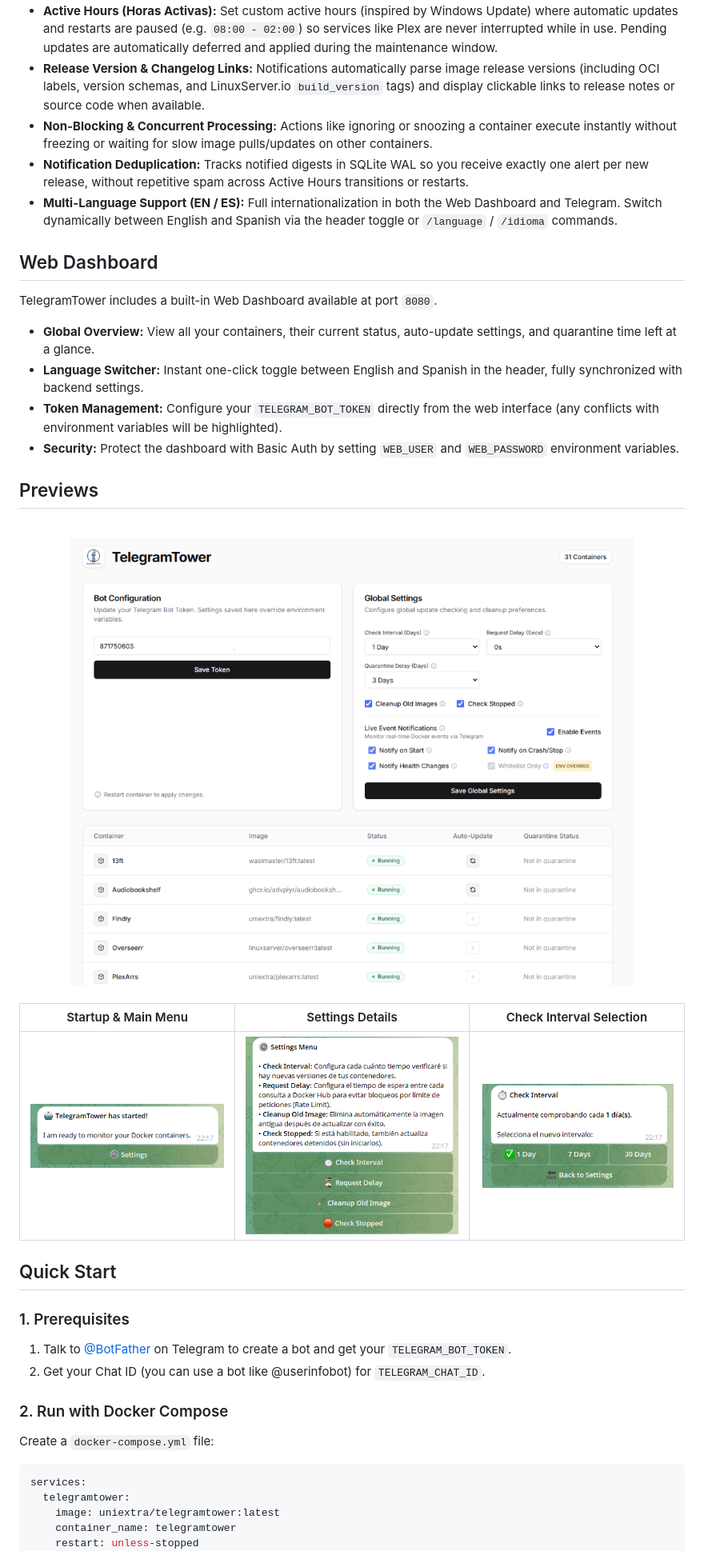
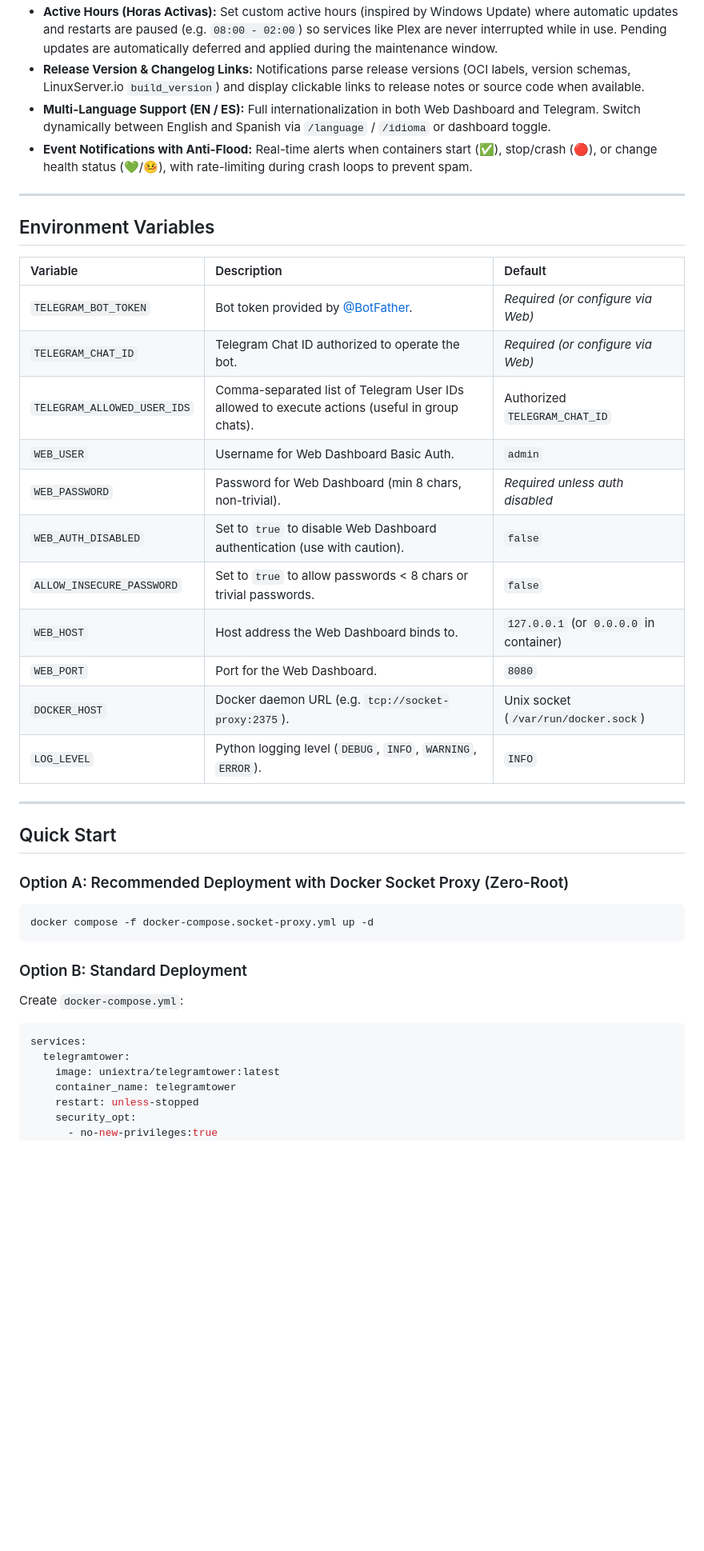
Before and after one commit to uniextra/TelegramTower, a Markdown page: README.md, the part around one of its changes. Shown at 80% size. Rendered like a GitHub page; blank space fills up the shorter version.

Commit message:
docs(security): documentation updates, security guide, environment reference, and changelog (Phase 7)

````diff
--- a/README.md
+++ b/README.md
@@ -17,38 +49,39 @@ TelegramTower is a lightweight, Watchtower-inspired Docker container update mana
 * **Active Hours (Horas Activas):** Set custom active hours (inspired by Windows Update) where automatic updates and restarts are paused (e.g. `08:00 - 02:00`) so services like Plex are never interrupted while in use. Pending updates are automatically deferred and applied during the maintenance window.
-* **Release Version & Changelog Links:** Notifications automatically parse image release versions (including OCI labels, version schemas, and LinuxServer.io `build_version` tags) and display clickable links to release notes or source code when available.
-* **Non-Blocking & Concurrent Processing:** Actions like ignoring or snoozing a container execute instantly without freezing or waiting for slow image pulls/updates on other containers.
-* **Notification Deduplication:** Tracks notified digests in SQLite WAL so you receive exactly one alert per new release, without repetitive spam across Active Hours transitions or restarts.
-* **Multi-Language Support (EN / ES):** Full internationalization in both the Web Dashboard and Telegram. Switch dynamically between English and Spanish via the header toggle or `/language` / `/idioma` commands.
+* **Release Version & Changelog Links:** Notifications parse release versions (OCI labels, version schemas, LinuxServer.io `build_version`) and display clickable links to release notes or source code when available.
+* **Multi-Language Support (EN / ES):** Full internationalization in both Web Dashboard and Telegram. Switch dynamically between English and Spanish via `/language` / `/idioma` or dashboard toggle.
+* **Event Notifications with Anti-Flood:** Real-time alerts when containers start (✅), stop/crash (🔴), or change health status (💚/🤒), with rate-limiting during crash loops to prevent spam.
 
-## Web Dashboard
+---
 
-TelegramTower includes a built-in Web Dashboard available at port `8080`.
-* **Global Overview:** View all your containers, their current status, auto-update settings, and quarantine time left at a glance.
-* **Language Switcher:** Instant one-click toggle between English and Spanish in the header, fully synchronized with backend settings.
-* **Token Management:** Configure your `TELEGRAM_BOT_TOKEN` directly from the web interface (any conflicts with environment variables will be highlighted).
-* **Security:** Protect the dashboard with Basic Auth by setting `WEB_USER` and `WEB_PASSWORD` environment variables.
+## Environment Variables
 
-## Previews
+| Variable | Description | Default |
+| :--- | :--- | :--- |
+| `TELEGRAM_BOT_TOKEN` | Bot token provided by [@BotFather](https://t.me/botfather). | *Required (or configure via Web)* |
+| `TELEGRAM_CHAT_ID` | Telegram Chat ID authorized to operate the bot. | *Required (or configure via Web)* |
+| `TELEGRAM_ALLOWED_USER_IDS` | Comma-separated list of Telegram User IDs allowed to execute actions (useful in group chats). | Authorized `TELEGRAM_CHAT_ID` |
+| `WEB_USER` | Username for Web Dashboard Basic Auth. | `admin` |
+| `WEB_PASSWORD` | Password for Web Dashboard (min 8 chars, non-trivial). | *Required unless auth disabled* |
+| `WEB_AUTH_DISABLED` | Set to `true` to disable Web Dashboard authentication (use with caution). | `false` |
+| `ALLOW_INSECURE_PASSWORD`| Set to `true` to allow passwords < 8 chars or trivial passwords. | `false` |
+| `WEB_HOST` | Host address the Web Dashboard binds to. | `127.0.0.1` (or `0.0.0.0` in container) |
+| `WEB_PORT` | Port for the Web Dashboard. | `8080` |
+| `DOCKER_HOST` | Docker daemon URL (e.g. `tcp://socket-proxy:2375`). | Unix socket (`/var/run/docker.sock`) |
+| `LOG_LEVEL` | Python logging level (`DEBUG`, `INFO`, `WARNING`, `ERROR`). | `INFO` |
 
-<div align="center">
-<br/>
-<img src="static/dashboard_preview.png" alt="Web Dashboard Preview" width="800"/>
-<br/><br/>
-</div>
-
-| Startup & Main Menu | Settings Details | Check Interval Selection |
-|:---:|:---:|:---:|
-| ![Startup](images/startup.png) | ![Settings](images/settings.png) | ![Interval](images/interval.png) |
+---
 
 ## Quick Start
 
-### 1. Prerequisites
-1. Talk to [@BotFather](https://t.me/botfather) on Telegram to create a bot and get your `TELEGRAM_BOT_TOKEN`.
-2. Get your Chat ID (you can use a bot like @userinfobot) for `TELEGRAM_CHAT_ID`.
+### Option A: Recommended Deployment with Docker Socket Proxy (Zero-Root)
 
-### 2. Run with Docker Compose
+```bash
+docker compose -f docker-compose.socket-proxy.yml up -d
+```
 
-Create a `docker-compose.yml` file:
+### Option B: Standard Deployment
+
+Create `docker-compose.yml`:
 
 ```yaml
 services:
@@ -56,4 +89,6 @@ services:
     image: uniextra/telegramtower:latest
     container_name: telegramtower
     restart: unless-stopped
+    security_opt:
+      - no-new-privileges:true
     ports:
````
Also changed, not shown: other parts of README.md (+51 -59 lines), CHANGELOG.md (added, +51 -0 lines).
